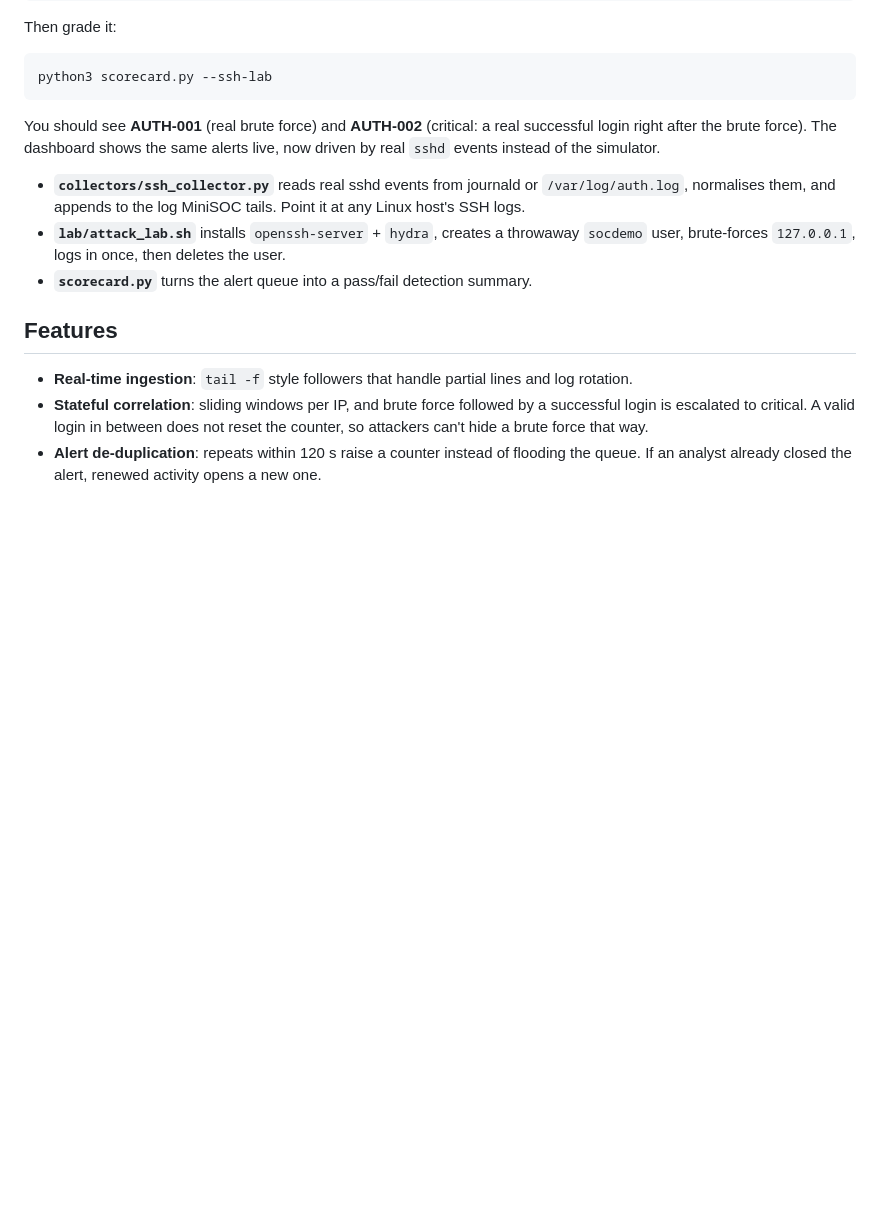
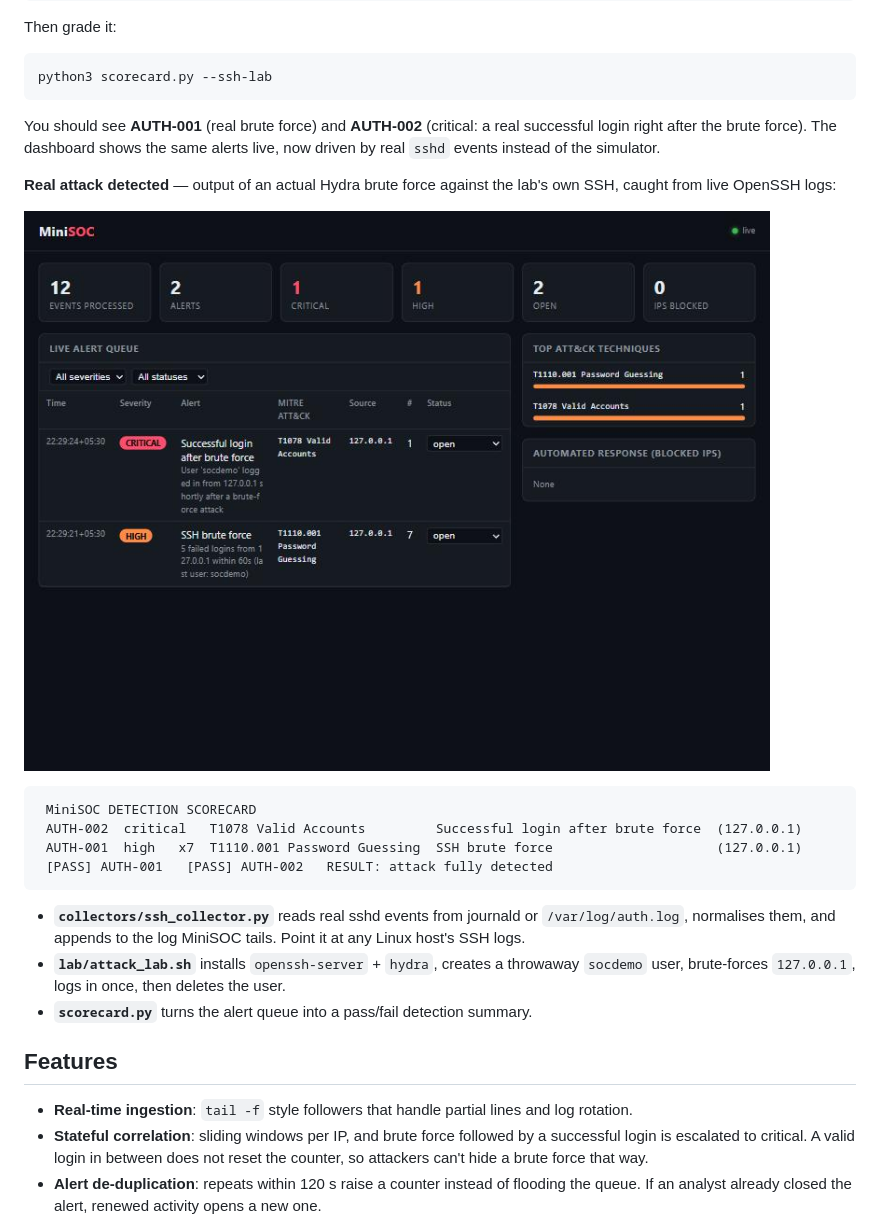
Before and after one commit to potatoomann/minisoc, a Markdown page: README.md, the part around the change. Rendered like a GitHub page; pictures changed too: docs/real-attack-detection.png (added); blank space fills up the shorter version.

Commit message:
Add real-attack detection screenshot and scorecard to README
Co-Authored-By: Claude Opus 4.8 <noreply@anthropic.com>

````diff
--- a/README.md
+++ b/README.md
@@ -127,6 +127,18 @@ You should see **AUTH-001** (real brute force) and **AUTH-002** (critical: a rea
 login right after the brute force). The dashboard shows the same alerts live, now driven by
 real `sshd` events instead of the simulator.
 
+**Real attack detected** — output of an actual Hydra brute force against the lab's own SSH,
+caught from live OpenSSH logs:
+
+![Real SSH attack detected](docs/real-attack-detection.png)
+
+```
+ MiniSOC DETECTION SCORECARD
+ AUTH-002  critical   T1078 Valid Accounts         Successful login after brute force  (127.0.0.1)
+ AUTH-001  high   x7  T1110.001 Password Guessing  SSH brute force                     (127.0.0.1)
+ [PASS] AUTH-001   [PASS] AUTH-002   RESULT: attack fully detected
+```
+
 - **`collectors/ssh_collector.py`** reads real sshd events from journald or `/var/log/auth.log`,
   normalises them, and appends to the log MiniSOC tails. Point it at any Linux host's SSH logs.
 - **`lab/attack_lab.sh`** installs `openssh-server` + `hydra`, creates a throwaway `socdemo`
````
